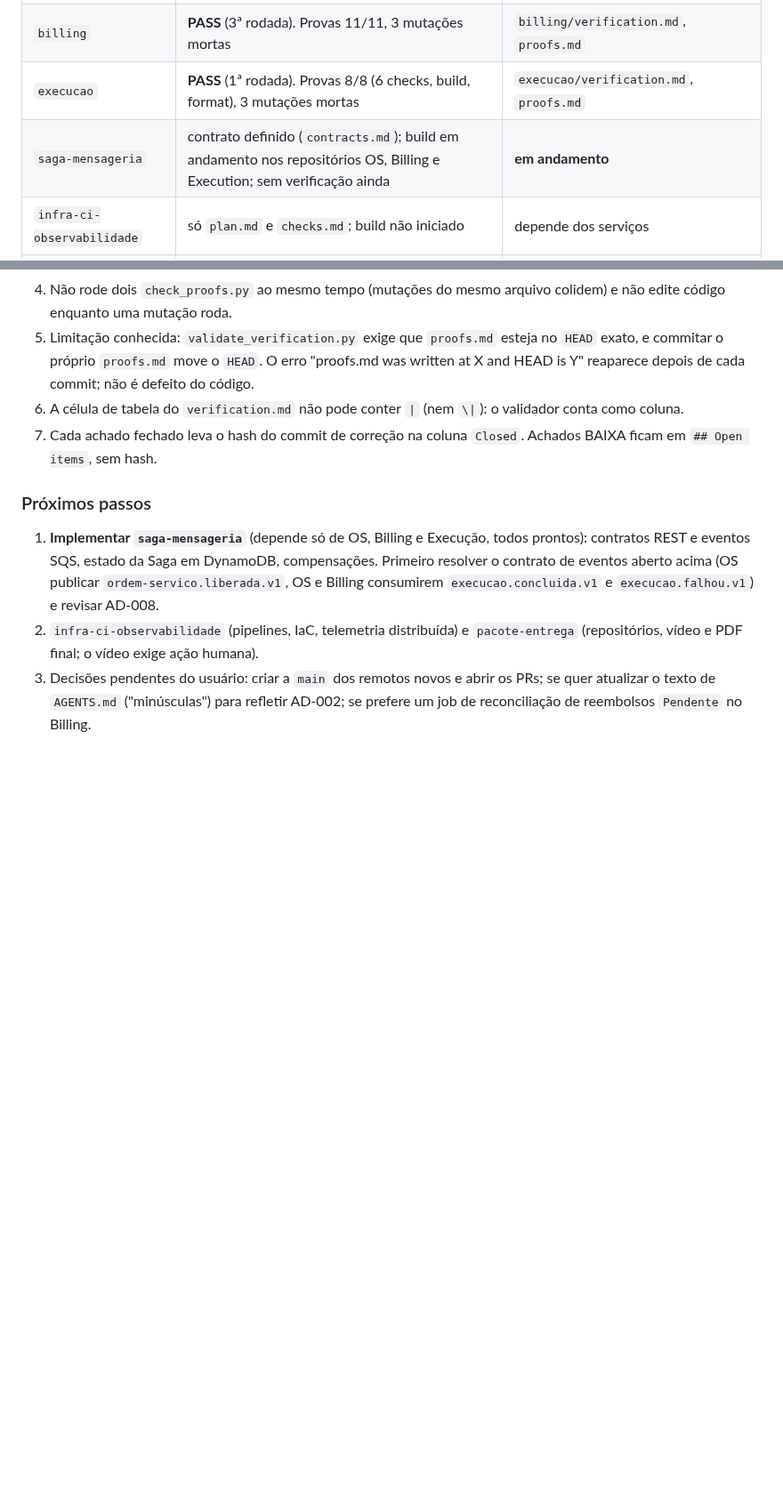
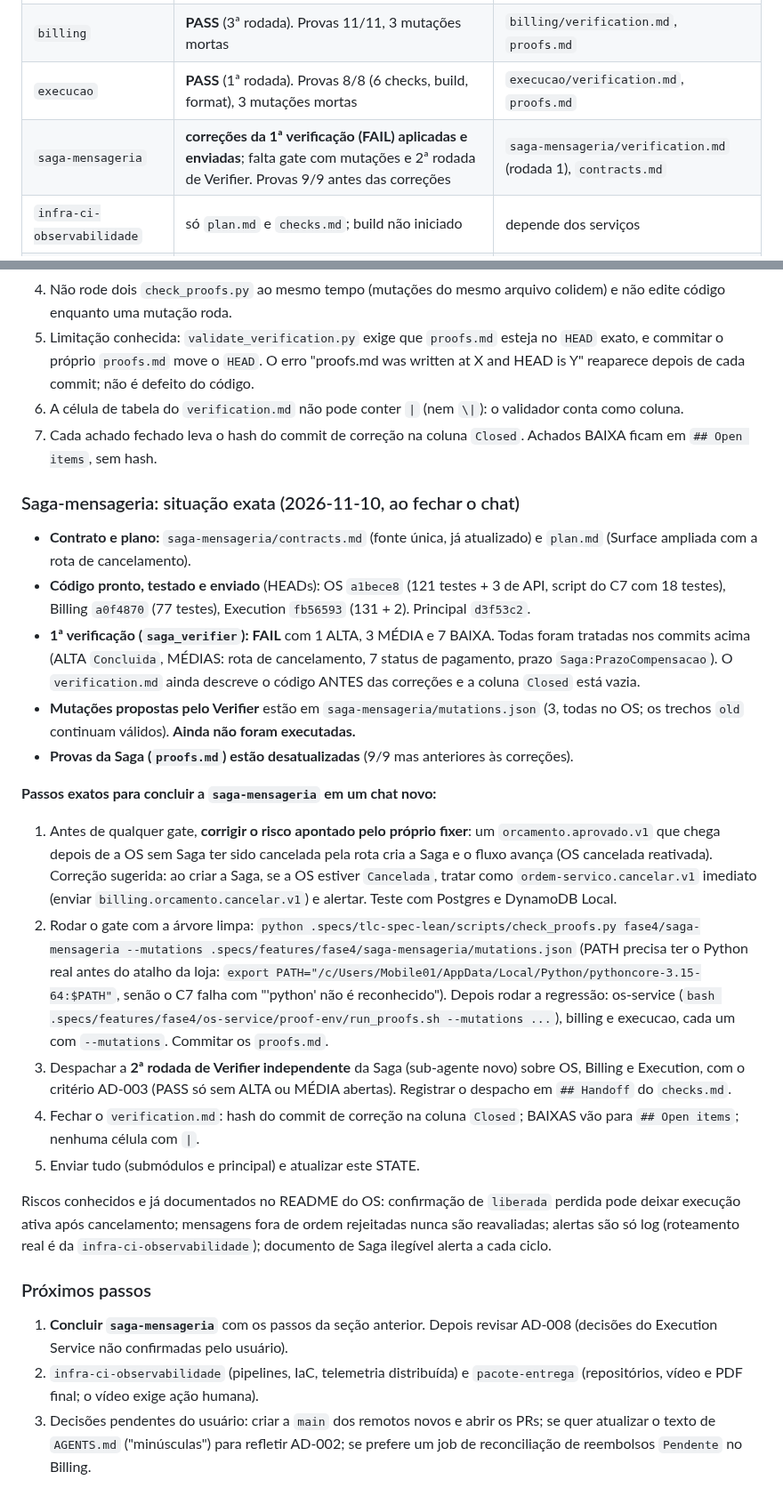
Before and after one commit to Grupo78-PosTech-15SOAT/AutoReparos, a Markdown page: .specs/STATE.md, 2 parts joined by grey strips. Shown at 89% size. GitHub-like rendering; blank space fills up the shorter version.

Commit message:
📝 Atualiza o STATE com a situação da Saga e os passos para concluí-la

```diff
--- a/.specs/STATE.md
+++ b/.specs/STATE.md
@@ -26,7 +27,7 @@ Iniciativa **Fase 4** em `.specs/features/fase4/` (mapa em `FEATURES.md`). Branc
 | `os-service` | **PASS** (3ª rodada de Verifier). Provas 7/7, 3 mutações mortas | `os-service/verification.md`, `proofs.md` |
 | `billing` | **PASS** (3ª rodada). Provas 11/11, 3 mutações mortas | `billing/verification.md`, `proofs.md` |
 | `execucao` | **PASS** (1ª rodada). Provas 8/8 (6 checks, build, format), 3 mutações mortas | `execucao/verification.md`, `proofs.md` |
-| `saga-mensageria` | contrato definido (`contracts.md`); build em andamento nos repositórios OS, Billing e Execution; sem verificação ainda | **em andamento** |
+| `saga-mensageria` | **correções da 1ª verificação (FAIL) aplicadas e enviadas**; falta gate com mutações e 2ª rodada de Verifier. Provas 9/9 antes das correções | `saga-mensageria/verification.md` (rodada 1), `contracts.md` |
 | `infra-ci-observabilidade` | só `plan.md` e `checks.md`; build não iniciado | depende dos serviços |
 | `pacote-entrega` | só `plan.md` e `checks.md`; build não iniciado | inclui vídeo e PDF final, que o agente não produz sozinho |
 
@@ -70,8 +71,25 @@ O repositório principal usa submódulos fixados por commit. Em outro computador
 6. A célula de tabela do `verification.md` não pode conter `|` (nem `\|`): o validador conta como coluna.
 7. Cada achado fechado leva o hash do commit de correção na coluna `Closed`. Achados BAIXA ficam em `## Open items`, sem hash.
 
+### Saga-mensageria: situação exata (2026-11-10, ao fechar o chat)
+
+- **Contrato e plano:** `saga-mensageria/contracts.md` (fonte única, já atualizado) e `plan.md` (Surface ampliada com a rota de cancelamento).
+- **Código pronto, testado e enviado** (HEADs): OS `a1bece8` (121 testes + 3 de API, script do C7 com 18 testes), Billing `a0f4870` (77 testes), Execution `fb56593` (131 + 2). Principal `d3f53c2`.
+- **1ª verificação (`saga_verifier`): FAIL** com 1 ALTA, 3 MÉDIA e 7 BAIXA. Todas foram tratadas nos commits acima (ALTA `Concluida`, MÉDIAS: rota de cancelamento, 7 status de pagamento, prazo `Saga:PrazoCompensacao`). O `verification.md` ainda descreve o código ANTES das correções e a coluna `Closed` está vazia.
+- **Mutações propostas pelo Verifier** estão em `saga-mensageria/mutations.json` (3, todas no OS; os trechos `old` continuam válidos). **Ainda não foram executadas.**
+- **Provas da Saga (`proofs.md`) estão desatualizadas** (9/9 mas anteriores às correções).
+
+**Passos exatos para concluir a `saga-mensageria` em um chat novo:**
+1. Antes de qualquer gate, **corrigir o risco apontado pelo próprio fixer**: um `orcamento.aprovado.v1` que chega depois de a OS sem Saga ter sido cancelada pela rota cria a Saga e o fluxo avança (OS cancelada reativada). Correção sugerida: ao criar a Saga, se a OS estiver `Cancelada`, tratar como `ordem-servico.cancelar.v1` imediato (enviar `billing.orcamento.cancelar.v1`) e alertar. Teste com Postgres e DynamoDB Local.
+2. Rodar o gate com a árvore limpa: `python .specs/tlc-spec-lean/scripts/check_proofs.py fase4/saga-mensageria --mutations .specs/features/fase4/saga-mensageria/mutations.json` (PATH precisa ter o Python real antes do atalho da loja: `export PATH="/c/Users/Mobile01/AppData/Local/Python/pythoncore-3.15-64:$PATH"`, senão o C7 falha com "'python' não é reconhecido"). Depois rodar a regressão: os-service (`bash .specs/features/fase4/os-service/proof-env/run_proofs.sh --mutations ...`), billing e execucao, cada um com `--mutations`. Commitar os `proofs.md`.
+3. Despachar a **2ª rodada de Verifier independente** da Saga (sub-agente novo) sobre OS, Billing e Execution, com o critério AD-003 (PASS só sem ALTA ou MÉDIA abertas). Registrar o despacho em `## Handoff` do `checks.md`.
+4. Fechar o `verification.md`: hash do commit de correção na coluna `Closed`; BAIXAS vão para `## Open items`; nenhuma célula com `|`.
+5. Enviar tudo (submódulos e principal) e atualizar este STATE.
+
+Riscos conhecidos e já documentados no README do OS: confirmação de `liberada` perdida pode deixar execução ativa após cancelamento; mensagens fora de ordem rejeitadas nunca são reavaliadas; alertas são só log (roteamento real é da `infra-ci-observabilidade`); documento de Saga ilegível alerta a cada ciclo.
+
 ### Próximos passos
 
-1. **Implementar `saga-mensageria`** (depende só de OS, Billing e Execução, todos prontos): contratos REST e eventos SQS, estado da Saga em DynamoDB, compensações. Primeiro resolver o contrato de eventos aberto acima (OS publicar `ordem-servico.liberada.v1`, OS e Billing consumirem `execucao.concluida.v1` e `execucao.falhou.v1`) e revisar AD-008.
+1. **Concluir `saga-mensageria`** com os passos da seção anterior. Depois revisar AD-008 (decisões do Execution Service não confirmadas pelo usuário).
 2. `infra-ci-observabilidade` (pipelines, IaC, telemetria distribuída) e `pacote-entrega` (repositórios, vídeo e PDF final; o vídeo exige ação humana).
 3. Decisões pendentes do usuário: criar a `main` dos remotos novos e abrir os PRs; se quer atualizar o texto de `AGENTS.md` ("minúsculas") para refletir AD-002; se prefere um job de reconciliação de reembolsos `Pendente` no Billing.
```
Also changed, not shown: other parts of .specs/STATE.md (+1 -0 lines).
